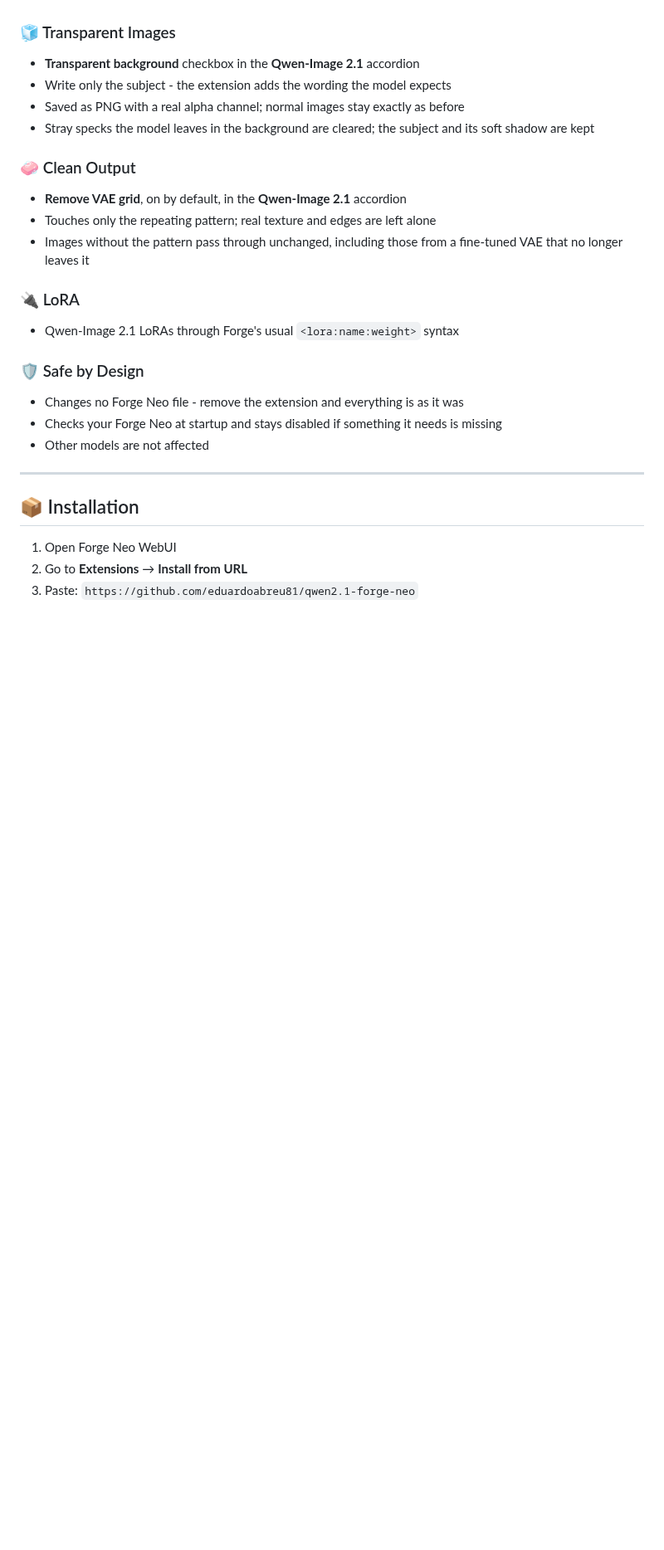
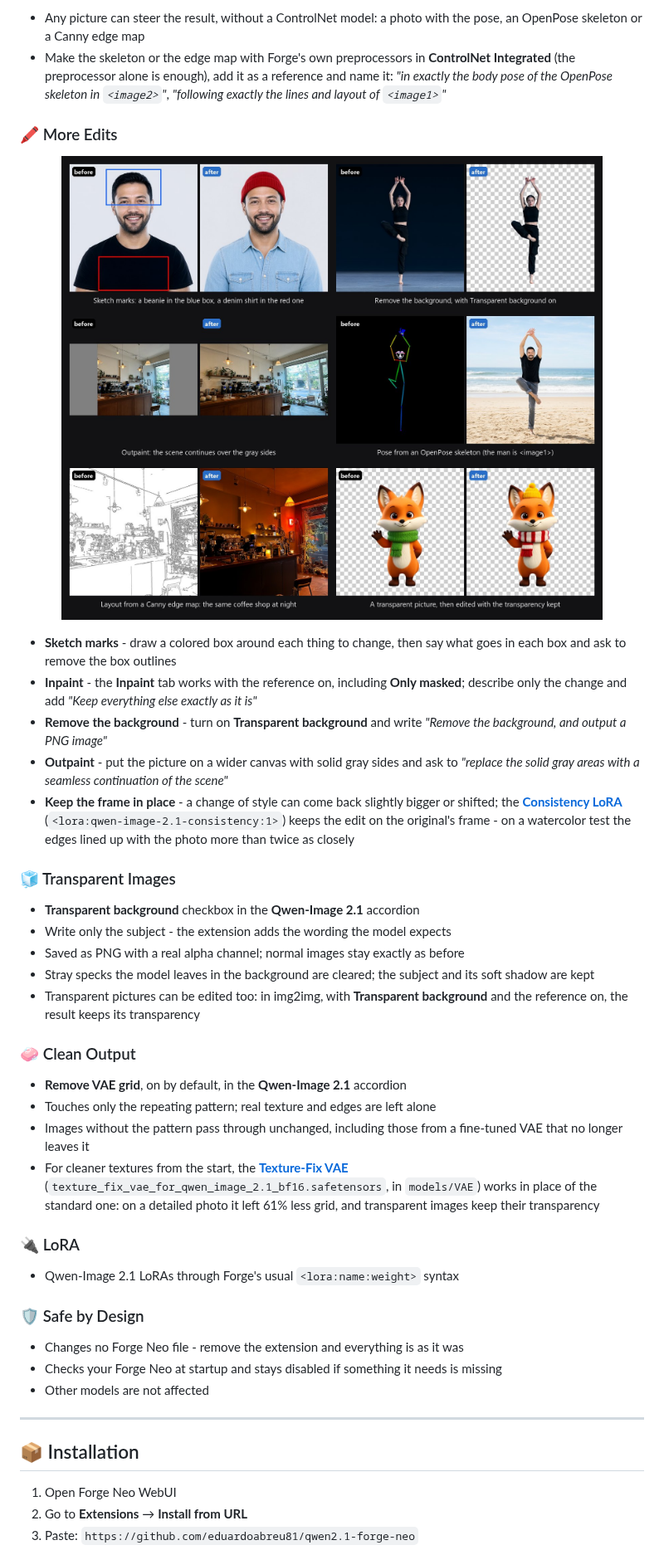
Before and after one commit to eduardoabreu81/qwen2.1-forge-neo, a Markdown page: README.md, the part around one of its changes. Shown at 83% size. GitHub-like rendering; pictures changed too: .github/images/more-edits.jpg (added); blank space fills up the shorter version.

```diff
--- a/README.md
+++ b/README.md
@@ -77,3 +92,15 @@ Generate with **[Qwen-Image 2.1](https://huggingface.co/Qwen/Qwen-Image-2.1)** i
+- Any picture can steer the result, without a ControlNet model: a photo with the pose, an OpenPose skeleton or a Canny edge map
+- Make the skeleton or the edge map with Forge's own preprocessors in **ControlNet Integrated** (the preprocessor alone is enough), add it as a reference and name it: *"in exactly the body pose of the OpenPose skeleton in `<image2>`"*, *"following exactly the lines and layout of `<image1>`"*
+
+### 🖍️ More Edits
+
+<p align="center"><img src=".github/images/more-edits.jpg" alt="More edit examples: sketch marks, background removal, outpaint and pose and layout from a reference" width="720"></p>
+
+- **Sketch marks** - draw a colored box around each thing to change, then say what goes in each box and ask to remove the box outlines
+- **Inpaint** - the **Inpaint** tab works with the reference on, including **Only masked**; describe only the change and add *"Keep everything else exactly as it is"*
+- **Remove the background** - turn on **Transparent background** and write *"Remove the background, and output a PNG image"*
+- **Outpaint** - put the picture on a wider canvas with solid gray sides and ask to *"replace the solid gray areas with a seamless continuation of the scene"*
+- **Keep the frame in place** - a change of style can come back slightly bigger or shifted; the **[Consistency LoRA](https://huggingface.co/ausboss/Qwen-Image-2.1-Consistency-LoRA)** (`<lora:qwen-image-2.1-consistency:1>`) keeps the edit on the original's frame - on a watercolor test the edges lined up with the photo more than twice as closely
 
 ### 🧊 Transparent Images
 
@@ -81,12 +108,14 @@ Generate with **[Qwen-Image 2.1](https://huggingface.co/Qwen/Qwen-Image-2.1)** i
 - Write only the subject - the extension adds the wording the model expects
 - Saved as PNG with a real alpha channel; normal images stay exactly as before
 - Stray specks the model leaves in the background are cleared; the subject and its soft shadow are kept
+- Transparent pictures can be edited too: in img2img, with **Transparent background** and the reference on, the result keeps its transparency
 
 ### 🧼 Clean Output
 
 - **Remove VAE grid**, on by default, in the **Qwen-Image 2.1** accordion
 - Touches only the repeating pattern; real texture and edges are left alone
 - Images without the pattern pass through unchanged, including those from a fine-tuned VAE that no longer leaves it
+- For cleaner textures from the start, the **[Texture-Fix VAE](https://huggingface.co/madebyollin/texture-fix-vae-for-qwen-image-2.1)** (`texture_fix_vae_for_qwen_image_2.1_bf16.safetensors`, in `models/VAE`) works in place of the standard one: on a detailed photo it left 61% less grid, and transparent images keep their transparency
 
 ### 🔌 LoRA
 
```
Also changed, not shown: other parts of README.md (+20 -1 lines), .github/images/multi-reference.jpg (added), 5 other files.
